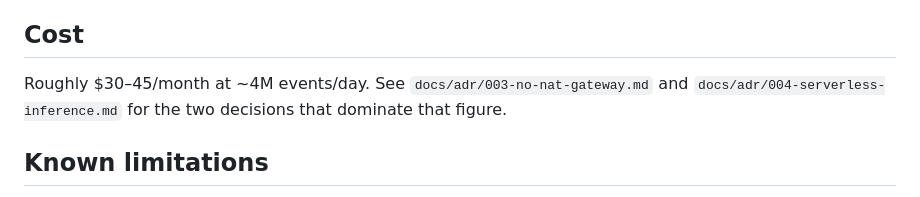
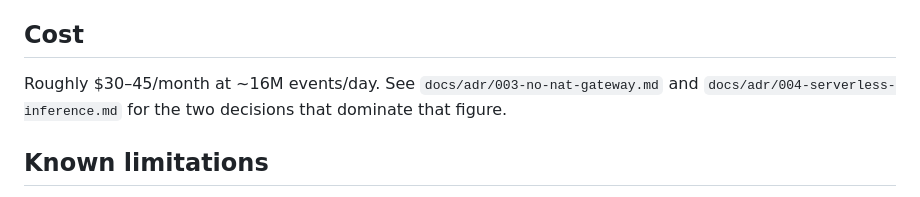
Before and after one commit to goudmani/transitpulse-bc, a Markdown page: README.md, the part around the change. Drawn GitHub-style.

```diff
--- a/README.md
+++ b/README.md
@@ -97,7 +97,7 @@ make init plan apply
 
 ## Cost
 
-Roughly $30–45/month at ~4M events/day. See `docs/adr/003-no-nat-gateway.md`
+Roughly $30–45/month at ~16M events/day. See `docs/adr/003-no-nat-gateway.md`
 and `docs/adr/004-serverless-inference.md` for the two decisions that dominate
 that figure.
 
```
